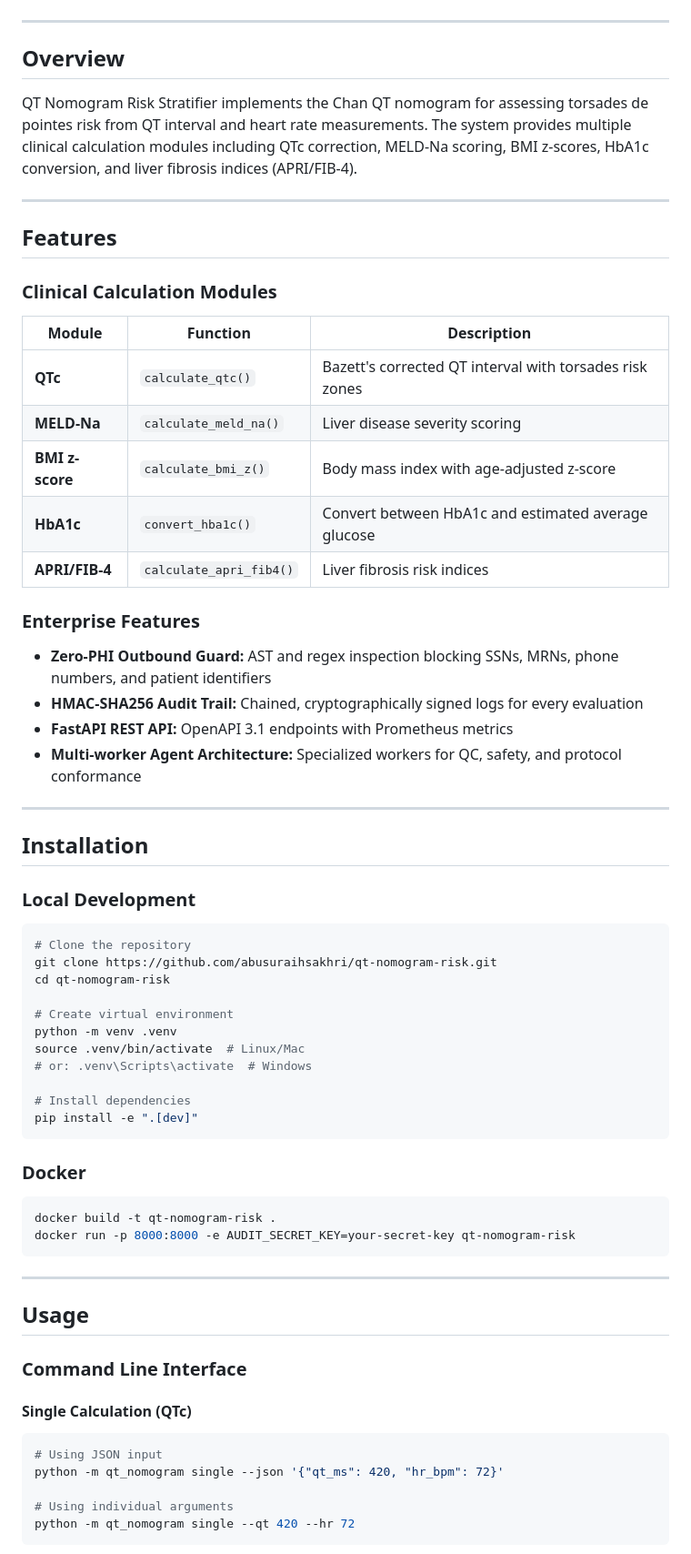
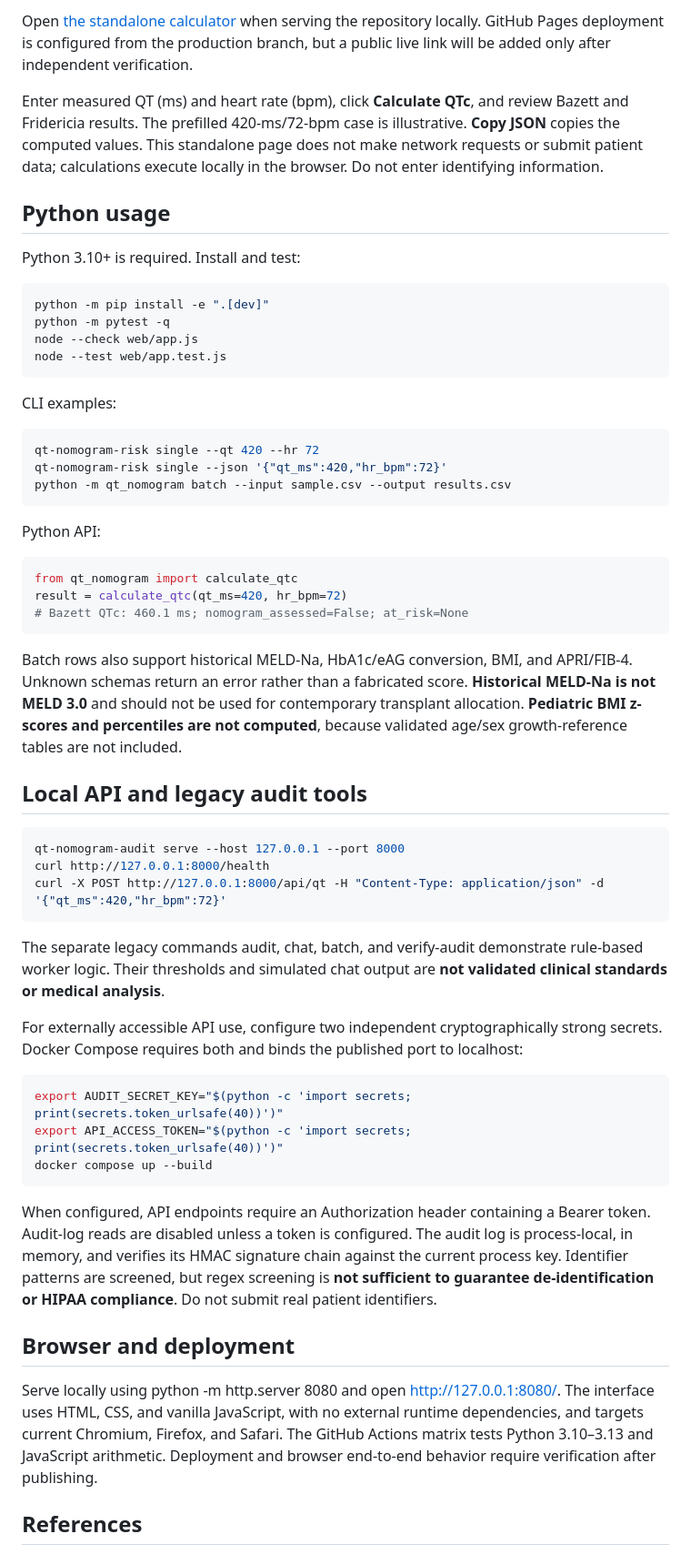
Before and after one commit to abusuraihsakhri/qt-nomogram-risk, a Markdown page: README.md, the part around one of its changes. Shown at 91% size. GitHub-like rendering.

Commit message:
Document actual clinical scope, privacy, local development and verification

````diff
--- a/README.md
+++ b/README.md
@@ -12,73 +8,60 @@
 
-</div>
+Open [the standalone calculator](web/) when serving the repository locally. GitHub Pages deployment is configured from the production branch, but a public live link will be added only after independent verification.
 
----
+Enter measured QT (ms) and heart rate (bpm), click **Calculate QTc**, and review Bazett and Fridericia results. The prefilled 420-ms/72-bpm case is illustrative. **Copy JSON** copies the computed values. This standalone page does not make network requests or submit patient data; calculations execute locally in the browser. Do not enter identifying information.
 
-## Overview
+## Python usage
 
-QT Nomogram Risk Stratifier implements the Chan QT nomogram for assessing torsades de pointes risk from QT interval and heart rate measurements. The system provides multiple clinical calculation modules including QTc correction, MELD-Na scoring, BMI z-scores, HbA1c conversion, and liver fibrosis indices (APRI/FIB-4).
+Python 3.10+ is required. Install and test:
 
----
+~~~bash
+python -m pip install -e ".[dev]"
+python -m pytest -q
+node --check web/app.js
+node --test web/app.test.js
+~~~
 
-## Features
+CLI examples:
 
-### Clinical Calculation Modules
+~~~bash
+qt-nomogram-risk single --qt 420 --hr 72
+qt-nomogram-risk single --json '{"qt_ms":420,"hr_bpm":72}'
+python -m qt_nomogram batch --input sample.csv --output results.csv
+~~~
 
-| Module | Function | Description |
-|--------|----------|-------------|
-| **QTc** | `calculate_qtc()` | Bazett's corrected QT interval with torsades risk zones |
-| **MELD-Na** | `calculate_meld_na()` | Liver disease severity scoring |
-| **BMI z-score** | `calculate_bmi_z()` | Body mass index with age-adjusted z-score |
-| **HbA1c** | `convert_hba1c()` | Convert between HbA1c and estimated average glucose |
-| **APRI/FIB-4** | `calculate_apri_fib4()` | Liver fibrosis risk indices |
+Python API:
 
-### Enterprise Features
+~~~python
+from qt_nomogram import calculate_qtc
+result = calculate_qtc(qt_ms=420, hr_bpm=72)
+# Bazett QTc: 460.1 ms; nomogram_assessed=False; at_risk=None
+~~~
 
-- **Zero-PHI Outbound Guard:** AST and regex inspection blocking SSNs, MRNs, phone numbers, and patient identifiers
-- **HMAC-SHA256 Audit Trail:** Chained, cryptographically signed logs for every evaluation
-- **FastAPI REST API:** OpenAPI 3.1 endpoints with Prometheus metrics
-- **Multi-worker Agent Architecture:** Specialized workers for QC, safety, and protocol conformance
+Batch rows also support historical MELD-Na, HbA1c/eAG conversion, BMI, and APRI/FIB-4. Unknown schemas return an error rather than a fabricated score. **Historical MELD-Na is not MELD 3.0** and should not be used for contemporary transplant allocation. **Pediatric BMI z-scores and percentiles are not computed**, because validated age/sex growth-reference tables are not included.
 
----
+## Local API and legacy audit tools
 
-## Installation
+~~~bash
+qt-nomogram-audit serve --host 127.0.0.1 --port 8000
+curl http://127.0.0.1:8000/health
+curl -X POST http://127.0.0.1:8000/api/qt -H "Content-Type: application/json" -d '{"qt_ms":420,"hr_bpm":72}'
+~~~
 
-### Local Development
+The separate legacy commands audit, chat, batch, and verify-audit demonstrate rule-based worker logic. Their thresholds and simulated chat output are **not validated clinical standards or medical analysis**.
 
-```bash
-# Clone the repository
-git clone https://github.com/abusuraihsakhri/qt-nomogram-risk.git
-cd qt-nomogram-risk
+For externally accessible API use, configure two independent cryptographically strong secrets. Docker Compose requires both and binds the published port to localhost:
 
-# Create virtual environment
-python -m venv .venv
-source .venv/bin/activate  # Linux/Mac
-# or: .venv\Scripts\activate  # Windows
+~~~bash
+export AUDIT_SECRET_KEY="$(python -c 'import secrets; print(secrets.token_urlsafe(40))')"
+export API_ACCESS_TOKEN="$(python -c 'import secrets; print(secrets.token_urlsafe(40))')"
+docker compose up --build
+~~~
 
-# Install dependencies
-pip install -e ".[dev]"
-```
+When configured, API endpoints require an Authorization header containing a Bearer token. Audit-log reads are disabled unless a token is configured. The audit log is process-local, in memory, and verifies its HMAC signature chain against the current process key. Identifier patterns are screened, but regex screening is **not sufficient to guarantee de-identification or HIPAA compliance**. Do not submit real patient identifiers.
 
-### Docker
+## Browser and deployment
 
-```bash
-docker build -t qt-nomogram-risk .
-docker run -p 8000:8000 -e AUDIT_SECRET_KEY=your-secret-key qt-nomogram-risk
-```
+Serve locally using python -m http.server 8080 and open http://127.0.0.1:8080/. The interface uses HTML, CSS, and vanilla JavaScript, with no external runtime dependencies, and targets current Chromium, Firefox, and Safari. The GitHub Actions matrix tests Python 3.10–3.13 and JavaScript arithmetic. Deployment and browser end-to-end behavior require verification after publishing.
 
----
+## References
 
-## Usage
-
-### Command Line Interface
-
-#### Single Calculation (QTc)
-
-```bash
-# Using JSON input
-python -m qt_nomogram single --json '{"qt_ms": 420, "hr_bpm": 72}'
-
-# Using individual arguments
-python -m qt_nomogram single --qt 420 --hr 72
-```
-
````
Also changed, not shown: other parts of README.md (+7 -153 lines).
